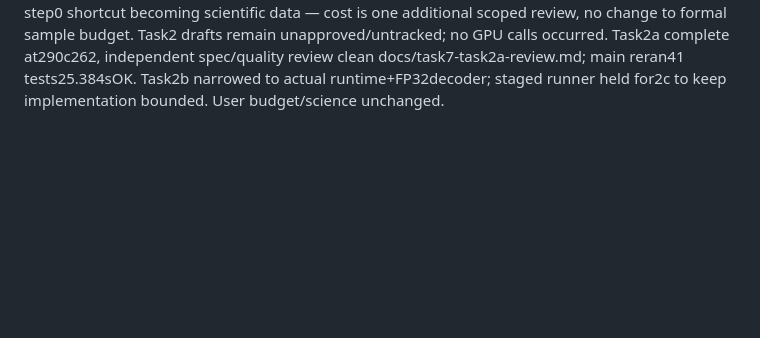
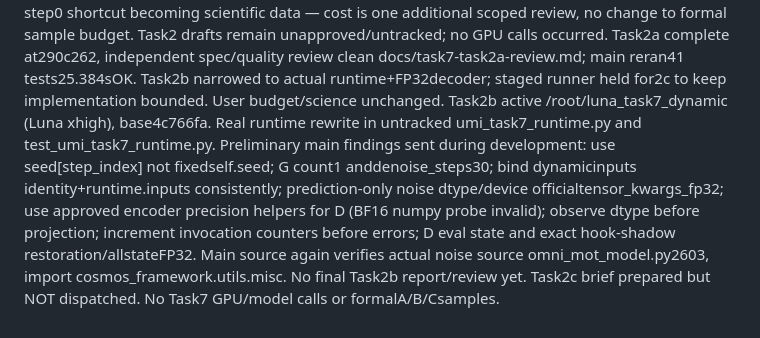
Before and after one commit to Leochen219/Math4999, a Markdown page: docs/task7-progress.md, the part around the change. Drawn GitHub-style; blank space fills up the shorter version.

Commit message:
Track Task7 dynamic runtime implementation and review checkpoints

```diff
--- a/docs/task7-progress.md
+++ b/docs/task7-progress.md
@@ -26,3 +26,4 @@ Task 2: released for code implementation only. Task3 brief ready; no live stage
 Task2 implementer /root/luna_task7_runtime (Luna xhigh), base0313c9c. Main independent source audit PASS across all recorded artifacts for 8 raw and8 FP32 decoder samples; details docs/task7-source-review.md. No GPU calls yet.
 Task2 architecture review intercepted draft _official_module_step using diagnostic scope=module instead of full30-step generation and incorrect fullcarrier expectation for condition-only encoder. Agent interrupted before final/code release. Ruling: split task2 into bounded2a (explicit full-generation deferred-decode seam) then2b (dynamic condition/runtime/runner) — prevents a step0 shortcut becoming scientific data — cost is one additional scoped review, no change to formal sample budget. Task2 drafts remain unapproved/untracked; no GPU calls occurred.
 Task2a complete at290c262, independent spec/quality review clean docs/task7-task2a-review.md; main reran41 tests25.384sOK. Task2b narrowed to actual runtime+FP32decoder; staged runner held for2c to keep implementation bounded. User budget/science unchanged.
+Task2b active /root/luna_task7_dynamic (Luna xhigh), base4c766fa. Real runtime rewrite in untracked umi_task7_runtime.py and test_umi_task7_runtime.py. Preliminary main findings sent during development: use seed[step_index] not fixedself.seed; G count1 anddenoise_steps30; bind dynamicinputs identity+runtime.inputs consistently; prediction-only noise dtype/device officialtensor_kwargs_fp32; use approved encoder precision helpers for D (BF16 numpy probe invalid); observe dtype before projection; increment invocation counters before errors; D eval state and exact hook-shadow restoration/allstateFP32. Main source again verifies actual noise source omni_mot_model.py2603, import cosmos_framework.utils.misc. No final Task2b report/review yet. Task2c brief prepared but NOT dispatched. No Task7 GPU/model calls or formalA/B/Csamples.
```
